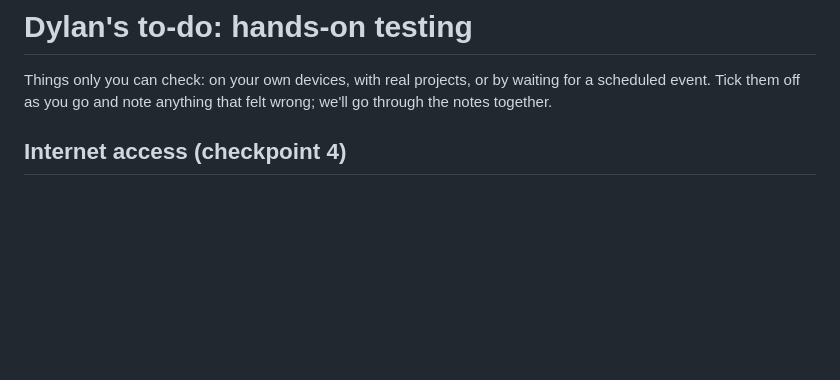
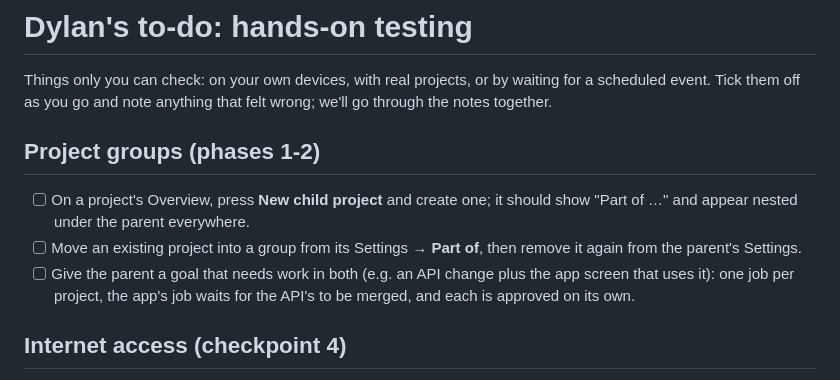
Before and after one commit to plombly/Sids-ai-control-center, a Markdown page: dylan-todo.md, the part around the change. Drawn GitHub-style; blank space fills up the shorter version.

Commit message:
dylan-todo: project group checks
Co-Authored-By: Claude Opus 5.5 <noreply@anthropic.com>

```diff
--- a/dylan-todo.md
+++ b/dylan-todo.md
@@ -3,6 +3,15 @@
 Things only you can check: on your own devices, with real projects, or by
 waiting for a scheduled event. Tick them off as you go and note anything
 that felt wrong; we'll go through the notes together.
+
+## Project groups (phases 1-2)
+- [ ] On a project's Overview, press **New child project** and create one; it
+      should show "Part of …" and appear nested under the parent everywhere.
+- [ ] Move an existing project into a group from its Settings → **Part of**,
+      then remove it again from the parent's Settings.
+- [ ] Give the parent a goal that needs work in both (e.g. an API change plus
+      the app screen that uses it): one job per project, the app's job waits
+      for the API's to be merged, and each is approved on its own.
 
 ## Internet access (checkpoint 4)
 - [ ] Project Settings → **Internet access**: the two choices read clearly.
```
